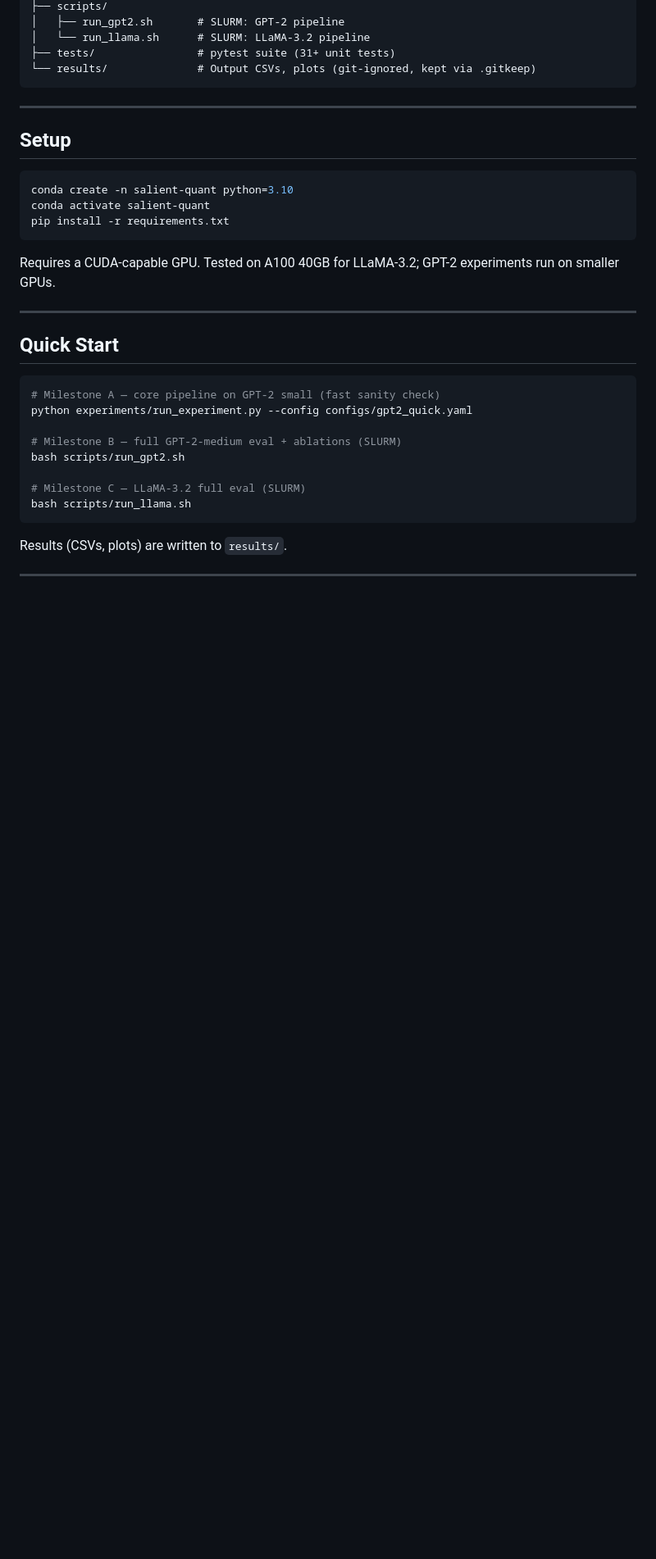
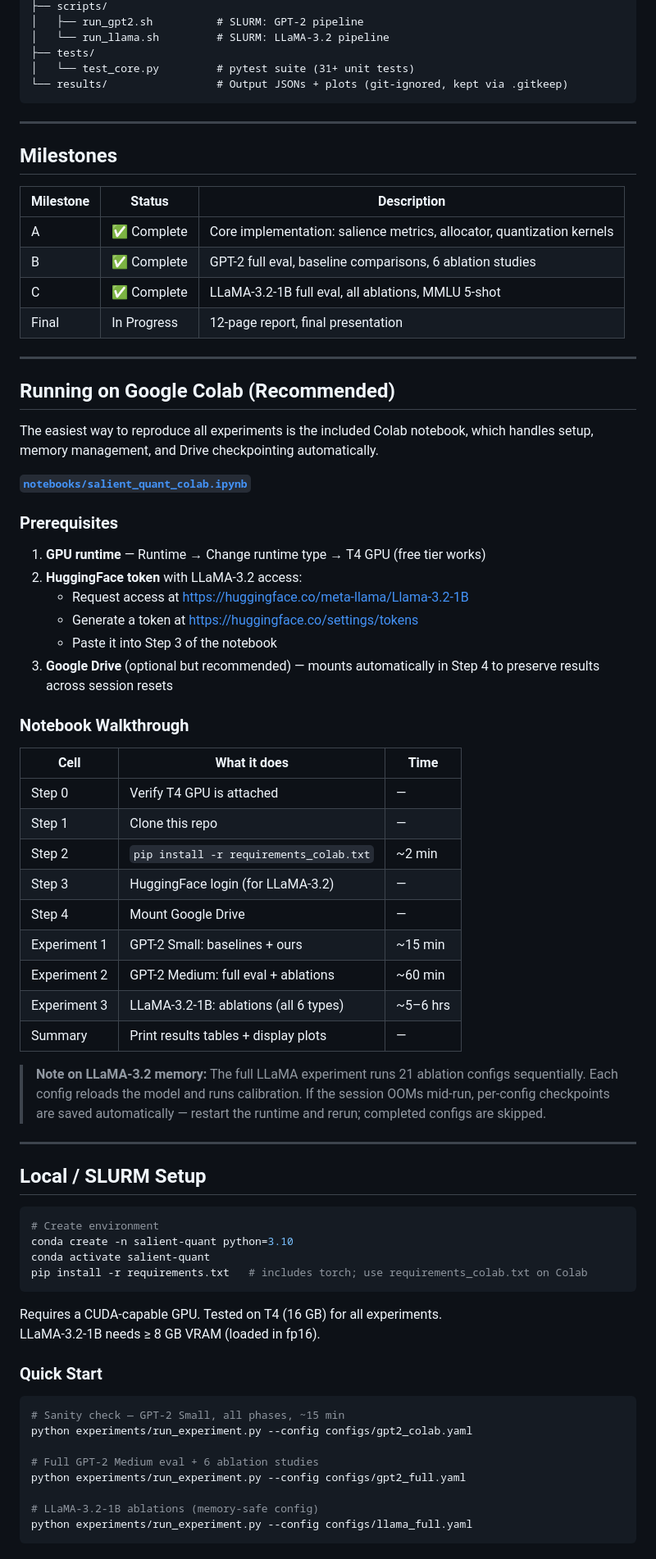
Before and after one commit to anshuldani/Simplified-Quantization-for-Edge-Ready-Language-Models, a Markdown page: README.md, the part around one of its changes. Shown at 82% size. Drawn GitHub-style; blank space fills up the shorter version.

````diff
--- a/README.md
+++ b/README.md
@@ -69,35 +75,79 @@ salient-quant/
 ├── scripts/
-│   ├── run_gpt2.sh       # SLURM: GPT-2 pipeline
-│   └── run_llama.sh      # SLURM: LLaMA-3.2 pipeline
-├── tests/                # pytest suite (31+ unit tests)
-└── results/              # Output CSVs, plots (git-ignored, kept via .gitkeep)
+│   ├── run_gpt2.sh          # SLURM: GPT-2 pipeline
+│   └── run_llama.sh         # SLURM: LLaMA-3.2 pipeline
+├── tests/
+│   └── test_core.py         # pytest suite (31+ unit tests)
+└── results/                 # Output JSONs + plots (git-ignored, kept via .gitkeep)
 ```
 
 ---
 
-## Setup
+## Milestones
 
-```bash
-conda create -n salient-quant python=3.10
-conda activate salient-quant
-pip install -r requirements.txt
-```
-
-Requires a CUDA-capable GPU. Tested on A100 40GB for LLaMA-3.2; GPT-2 experiments run on smaller GPUs.
+| Milestone | Status | Description |
+|---|---|---|
+| A | ✅ Complete | Core implementation: salience metrics, allocator, quantization kernels |
+| B | ✅ Complete | GPT-2 full eval, baseline comparisons, 6 ablation studies |
+| C | ✅ Complete | LLaMA-3.2-1B full eval, all ablations, MMLU 5-shot |
+| Final | In Progress | 12-page report, final presentation |
 
 ---
 
-## Quick Start
+## Running on Google Colab (Recommended)
+
+The easiest way to reproduce all experiments is the included Colab notebook, which handles setup, memory management, and Drive checkpointing automatically.
+
+**[`notebooks/salient_quant_colab.ipynb`](notebooks/salient_quant_colab.ipynb)**
+
+### Prerequisites
+
+1. **GPU runtime** — Runtime → Change runtime type → T4 GPU (free tier works)
+2. **HuggingFace token** with LLaMA-3.2 access:
+   - Request access at https://huggingface.co/meta-llama/Llama-3.2-1B
+   - Generate a token at https://huggingface.co/settings/tokens
+   - Paste it into Step 3 of the notebook
+3. **Google Drive** (optional but recommended) — mounts automatically in Step 4 to preserve results across session resets
+
+### Notebook Walkthrough
+
+| Cell | What it does | Time |
+|---|---|---|
+| Step 0 | Verify T4 GPU is attached | — |
+| Step 1 | Clone this repo | — |
+| Step 2 | `pip install -r requirements_colab.txt` | ~2 min |
+| Step 3 | HuggingFace login (for LLaMA-3.2) | — |
+| Step 4 | Mount Google Drive | — |
+| Experiment 1 | GPT-2 Small: baselines + ours | ~15 min |
+| Experiment 2 | GPT-2 Medium: full eval + ablations | ~60 min |
+| Experiment 3 | LLaMA-3.2-1B: ablations (all 6 types) | ~5–6 hrs |
+| Summary | Print results tables + display plots | — |
+
+> **Note on LLaMA-3.2 memory:** The full LLaMA experiment runs 21 ablation configs sequentially. Each config reloads the model and runs calibration. If the session OOMs mid-run, per-config checkpoints are saved automatically — restart the runtime and rerun; completed configs are skipped.
+
+---
+
+## Local / SLURM Setup
 
 ```bash
-# Milestone A — core pipeline on GPT-2 small (fast sanity check)
-python experiments/run_experiment.py --config configs/gpt2_quick.yaml
-
-# Milestone B — full GPT-2-medium eval + ablations (SLURM)
-bash scripts/run_gpt2.sh
-
-# Milestone C — LLaMA-3.2 full eval (SLURM)
-bash scripts/run_llama.sh
+# Create environment
+conda create -n salient-quant python=3.10
+conda activate salient-quant
+pip install -r requirements.txt   # includes torch; use requirements_colab.txt on Colab
 ```
 
-Results (CSVs, plots) are written to `results/`.
+Requires a CUDA-capable GPU. Tested on T4 (16 GB) for all experiments.
+LLaMA-3.2-1B needs ≥ 8 GB VRAM (loaded in fp16).
+
+### Quick Start
+
+```bash
+# Sanity check — GPT-2 Small, all phases, ~15 min
+python experiments/run_experiment.py --config configs/gpt2_colab.yaml
+
+# Full GPT-2 Medium eval + 6 ablation studies
+python experiments/run_experiment.py --config configs/gpt2_full.yaml
+
+# LLaMA-3.2-1B ablations (memory-safe config)
+python experiments/run_experiment.py --config configs/llama_full.yaml
+```
+
````
Also changed, not shown: other parts of README.md (+55 -40 lines).
